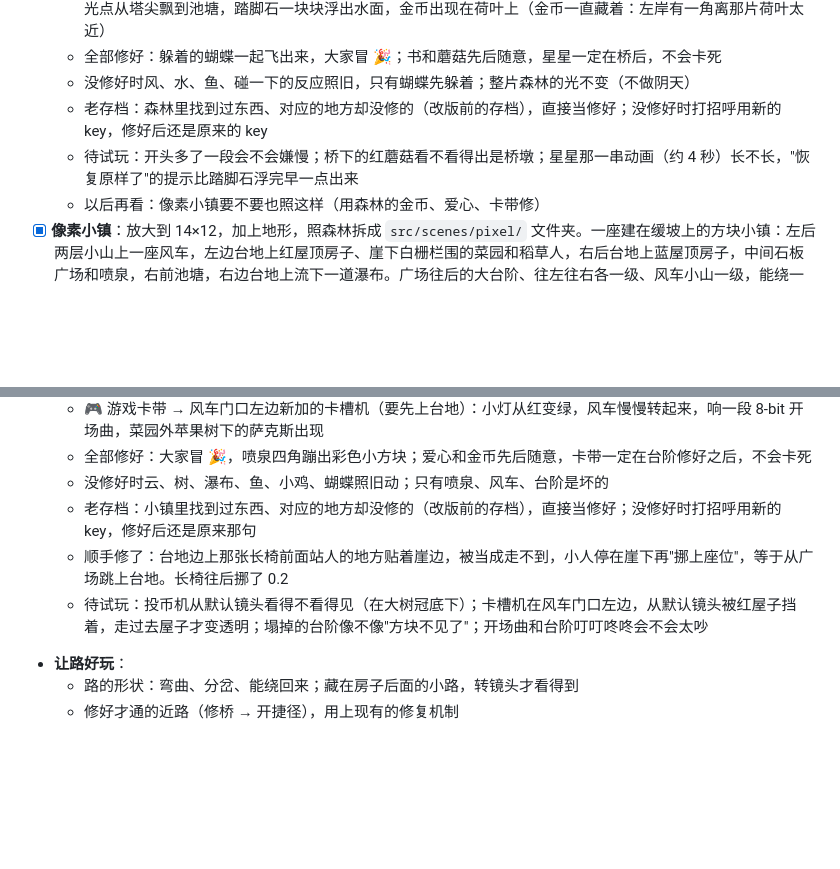
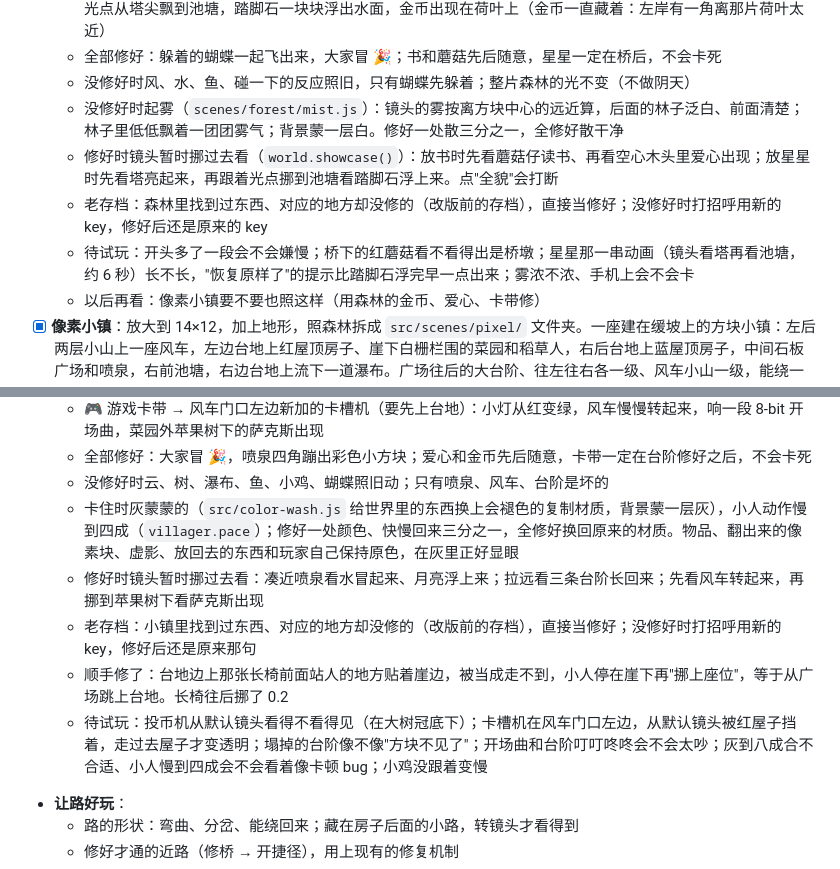
Before and after one commit to ZhiyingMar/micro_world_sticker, a Markdown page: TODO.md, 2 parts joined by grey strips. Drawn GitHub-style; blank space fills up the shorter version.

```diff
--- a/TODO.md
+++ b/TODO.md
@@ -84,8 +84,10 @@
   - ⭐ 魔法星星 → 山顶高塔的塔尖（要先过桥）：塔窗亮、小旗飘起来，塔背后的花一朵朵开、卡带露出来；一串光点从塔尖飘到池塘，踏脚石一块块浮出水面，金币出现在荷叶上（金币一直藏着：左岸有一角离那片荷叶太近）
   - 全部修好：躲着的蝴蝶一起飞出来，大家冒 🎉；书和蘑菇先后随意，星星一定在桥后，不会卡死
   - 没修好时风、水、鱼、碰一下的反应照旧，只有蝴蝶先躲着；整片森林的光不变（不做阴天）
+  - 没修好时起雾（`scenes/forest/mist.js`）：镜头的雾按离方块中心的远近算，后面的林子泛白、前面清楚；林子里低低飘着一团团雾气；背景蒙一层白。修好一处散三分之一，全修好散干净
+  - 修好时镜头暂时挪过去看（`world.showcase()`）：放书时先看蘑菇仔读书、再看空心木头里爱心出现；放星星时先看塔亮起来，再跟着光点挪到池塘看踏脚石浮上来。点"全貌"会打断
   - 老存档：森林里找到过东西、对应的地方却没修的（改版前的存档），直接当修好；没修好时打招呼用新的 key，修好后还是原来的 key
-  - 待试玩：开头多了一段会不会嫌慢；桥下的红蘑菇看不看得出是桥墩；星星那一串动画（约 4 秒）长不长，"恢复原样了"的提示比踏脚石浮完早一点出来
+  - 待试玩：开头多了一段会不会嫌慢；桥下的红蘑菇看不看得出是桥墩；星星那一串动画（镜头看塔再看池塘，约 6 秒）长不长，"恢复原样了"的提示比踏脚石浮完早一点出来；雾浓不浓、手机上会不会卡
   - 以后再看：像素小镇要不要也照这样（用森林的金币、爱心、卡带修）
 - [x] **像素小镇**：放大到 14×12，加上地形，照森林拆成 `src/scenes/pixel/` 文件夹。一座建在缓坡上的方块小镇：左后两层小山上一座风车，左边台地上红屋顶房子、崖下白栅栏围的菜园和稻草人，右后台地上蓝屋顶房子，中间石板广场和喷泉，右前池塘，右边台地上流下一道瀑布。广场往后的大台阶、往左往右各一级、风车小山一级，能绕一圈走
   - 地面用新的体素地形（`src/terrain-voxel.js`）：0.25 的小体素，路边、草色、岸边能弯，崖顶亮边、垂下来的草、拐角削掉一块，看不出 1×1 的格子；树、石头、云用体素捏（`src/voxel.js`）
@@ -99,9 +101,11 @@
   - 🎮 游戏卡带 → 风车门口左边新加的卡槽机（要先上台地）：小灯从红变绿，风车慢慢转起来，响一段 8-bit 开场曲，菜园外苹果树下的萨克斯出现
   - 全部修好：大家冒 🎉，喷泉四角蹦出彩色小方块；爱心和金币先后随意，卡带一定在台阶修好之后，不会卡死
   - 没修好时云、树、瀑布、鱼、小鸡、蝴蝶照旧动；只有喷泉、风车、台阶是坏的
+  - 卡住时灰蒙蒙的（`src/color-wash.js` 给世界里的东西换上会褪色的复制材质，背景蒙一层灰），小人动作慢到四成（`villager.pace`）；修好一处颜色、快慢回来三分之一，全修好换回原来的材质。物品、翻出来的像素块、虚影、放回去的东西和玩家自己保持原色，在灰里正好显眼
+  - 修好时镜头暂时挪过去看：凑近喷泉看水冒起来、月亮浮上来；拉远看三条台阶长回来；先看风车转起来，再挪到苹果树下看萨克斯出现
   - 老存档：小镇里找到过东西、对应的地方却没修的（改版前的存档），直接当修好；没修好时打招呼用新的 key，修好后还是原来那句
   - 顺手修了：台地边上那张长椅前面站人的地方贴着崖边，被当成走不到，小人停在崖下再"挪上座位"，等于从广场跳上台地。长椅往后挪了 0.2
-  - 待试玩：投币机从默认镜头看得不看得见（在大树冠底下）；卡槽机在风车门口左边，从默认镜头被红屋子挡着，走过去屋子才变透明；塌掉的台阶像不像"方块不见了"；开场曲和台阶叮叮咚咚会不会太吵
+  - 待试玩：投币机从默认镜头看得不看得见（在大树冠底下）；卡槽机在风车门口左边，从默认镜头被红屋子挡着，走过去屋子才变透明；塌掉的台阶像不像"方块不见了"；开场曲和台阶叮叮咚咚会不会太吵；灰到八成合不合适、小人慢到四成会不会看着像卡顿 bug；小鸡没跟着变慢
 - **让路好玩**：
   - 路的形状：弯曲、分岔、能绕回来；藏在房子后面的小路，转镜头才看得到
   - 修好才通的近路（修桥 → 开捷径），用上现有的修复机制
```
Also changed, not shown: README.md (+1 -0 lines).
